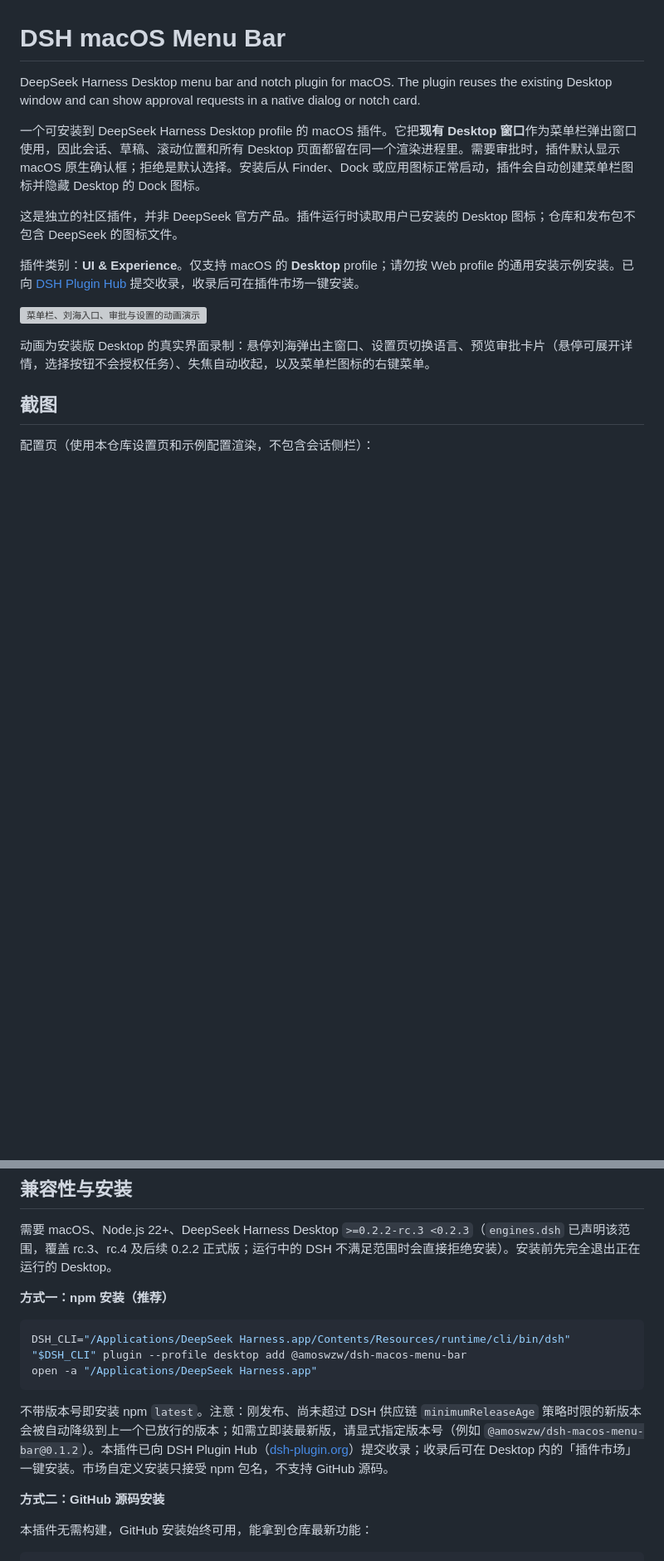
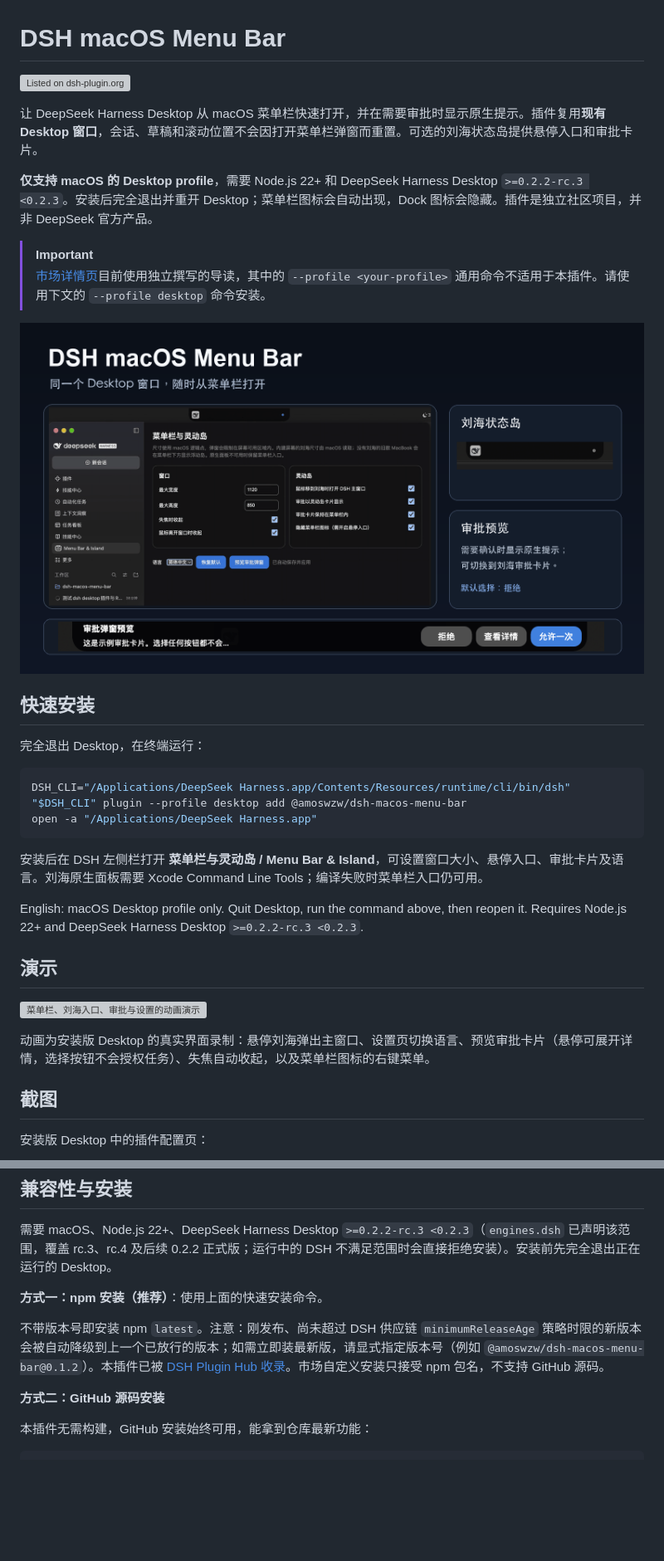
Before and after one commit to amoswzw/dsh-macos-menu-bar, a Markdown page: README.md, 2 parts joined by grey strips. Shown at 83% size. Rendered like a GitHub page; pictures changed too: docs/screenshots/market-preview.png (added); blank space fills up the shorter version; grey boxes are pictures that could not be loaded.

Commit message:
Add marketplace artwork and screenshot manifest

````diff
--- a/README.md
+++ b/README.md
@@ -1,12 +1,31 @@
 # DSH macOS Menu Bar
 
-DeepSeek Harness Desktop menu bar and notch plugin for macOS. The plugin reuses the existing Desktop window and can show approval requests in a native dialog or notch card.
+[![Listed on dsh-plugin.org](https://dsh-plugin.org/badges/listed.svg)](https://dsh-plugin.org/plugins/amoswzw/dsh-macos-menu-bar)
 
-一个可安装到 DeepSeek Harness Desktop profile 的 macOS 插件。它把**现有 Desktop 窗口**作为菜单栏弹出窗口使用，因此会话、草稿、滚动位置和所有 Desktop 页面都留在同一个渲染进程里。需要审批时，插件默认显示 macOS 原生确认框；拒绝是默认选择。安装后从 Finder、Dock 或应用图标正常启动，插件会自动创建菜单栏图标并隐藏 Desktop 的 Dock 图标。
+让 DeepSeek Harness Desktop 从 macOS 菜单栏快速打开，并在需要审批时显示原生提示。插件复用**现有 Desktop 窗口**，会话、草稿和滚动位置不会因打开菜单栏弹窗而重置。可选的刘海状态岛提供悬停入口和审批卡片。
 
-这是独立的社区插件，并非 DeepSeek 官方产品。插件运行时读取用户已安装的 Desktop 图标；仓库和发布包不包含 DeepSeek 的图标文件。
+**仅支持 macOS 的 Desktop profile**，需要 Node.js 22+ 和 DeepSeek Harness Desktop `>=0.2.2-rc.3 <0.2.3`。安装后完全退出并重开 Desktop；菜单栏图标会自动出现，Dock 图标会隐藏。插件是独立社区项目，并非 DeepSeek 官方产品。
 
-插件类别：**UI & Experience**。仅支持 macOS 的 **Desktop** profile；请勿按 Web profile 的通用安装示例安装。已向 [DSH Plugin Hub](https://github.com/dshplugin/dsh-plugin-hub) 提交收录，收录后可在插件市场一键安装。
+> [!IMPORTANT]
+> [市场详情页](https://dsh-plugin.org/plugins/amoswzw/dsh-macos-menu-bar)目前使用独立撰写的导读，其中的 `--profile <your-profile>` 通用命令不适用于本插件。请使用下文的 `--profile desktop` 命令安装。
+
+![macOS 菜单栏与刘海插件概览：Desktop 设置页、刘海状态岛和审批预览](docs/screenshots/market-preview.png)
+
+## 快速安装
+
+完全退出 Desktop，在终端运行：
+
+```sh
+DSH_CLI="/Applications/DeepSeek Harness.app/Contents/Resources/runtime/cli/bin/dsh"
+"$DSH_CLI" plugin --profile desktop add @amoswzw/dsh-macos-menu-bar
+open -a "/Applications/DeepSeek Harness.app"
+```
+
+安装后在 DSH 左侧栏打开 **菜单栏与灵动岛 / Menu Bar & Island**，可设置窗口大小、悬停入口、审批卡片及语言。刘海原生面板需要 Xcode Command Line Tools；编译失败时菜单栏入口仍可用。
+
+English: macOS Desktop profile only. Quit Desktop, run the command above, then reopen it. Requires Node.js 22+ and DeepSeek Harness Desktop `>=0.2.2-rc.3 <0.2.3`.
+
+## 演示
 
 ![菜单栏、刘海入口、审批与设置的动画演示](https://raw.githubusercontent.com/amoswzw/dsh-macos-menu-bar/main/docs/screenshots/demo.gif)
 
@@ -14,5 +33,5 @@ DeepSeek Harness Desktop menu bar and notch plugin for macOS. The plugin reuses
 
 ## 截图
 
-配置页（使用本仓库设置页和示例配置渲染，不包含会话侧栏）：
+安装版 Desktop 中的插件配置页：
 
@@ -30,15 +49,9 @@ DeepSeek Harness Desktop menu bar and notch plugin for macOS. The plugin reuses
 
 需要 macOS、Node.js 22+、DeepSeek Harness Desktop `>=0.2.2-rc.3 <0.2.3`（`engines.dsh` 已声明该范围，覆盖 rc.3、rc.4 及后续 0.2.2 正式版；运行中的 DSH 不满足范围时会直接拒绝安装）。安装前先完全退出正在运行的 Desktop。
 
-**方式一：npm 安装（推荐）**
+**方式一：npm 安装（推荐）**：使用上面的快速安装命令。
 
-```sh
-DSH_CLI="/Applications/DeepSeek Harness.app/Contents/Resources/runtime/cli/bin/dsh"
-"$DSH_CLI" plugin --profile desktop add @amoswzw/dsh-macos-menu-bar
-open -a "/Applications/DeepSeek Harness.app"
-```
-
-不带版本号即安装 npm `latest`。注意：刚发布、尚未超过 DSH 供应链 `minimumReleaseAge` 策略时限的新版本会被自动降级到上一个已放行的版本；如需立即装最新版，请显式指定版本号（例如 `@amoswzw/dsh-macos-menu-bar@0.1.2`）。本插件已向 DSH Plugin Hub（[dsh-plugin.org](https://dsh-plugin.org)）提交收录；收录后可在 Desktop 内的「插件市场」一键安装。市场自定义安装只接受 npm 包名，不支持 GitHub 源码。
+不带版本号即安装 npm `latest`。注意：刚发布、尚未超过 DSH 供应链 `minimumReleaseAge` 策略时限的新版本会被自动降级到上一个已放行的版本；如需立即装最新版，请显式指定版本号（例如 `@amoswzw/dsh-macos-menu-bar@0.1.2`）。本插件已被 [DSH Plugin Hub 收录](https://dsh-plugin.org/plugins/amoswzw/dsh-macos-menu-bar)。市场自定义安装只接受 npm 包名，不支持 GitHub 源码。
 
 **方式二：GitHub 源码安装**
 
````
Also changed, not shown: other parts of README.md (+2 -2 lines), docs/market-listing.md (added, +28 -0 lines), assets/icon-180.png (added), docs/screenshots/desktop-settings.png (added), 2 other files.
